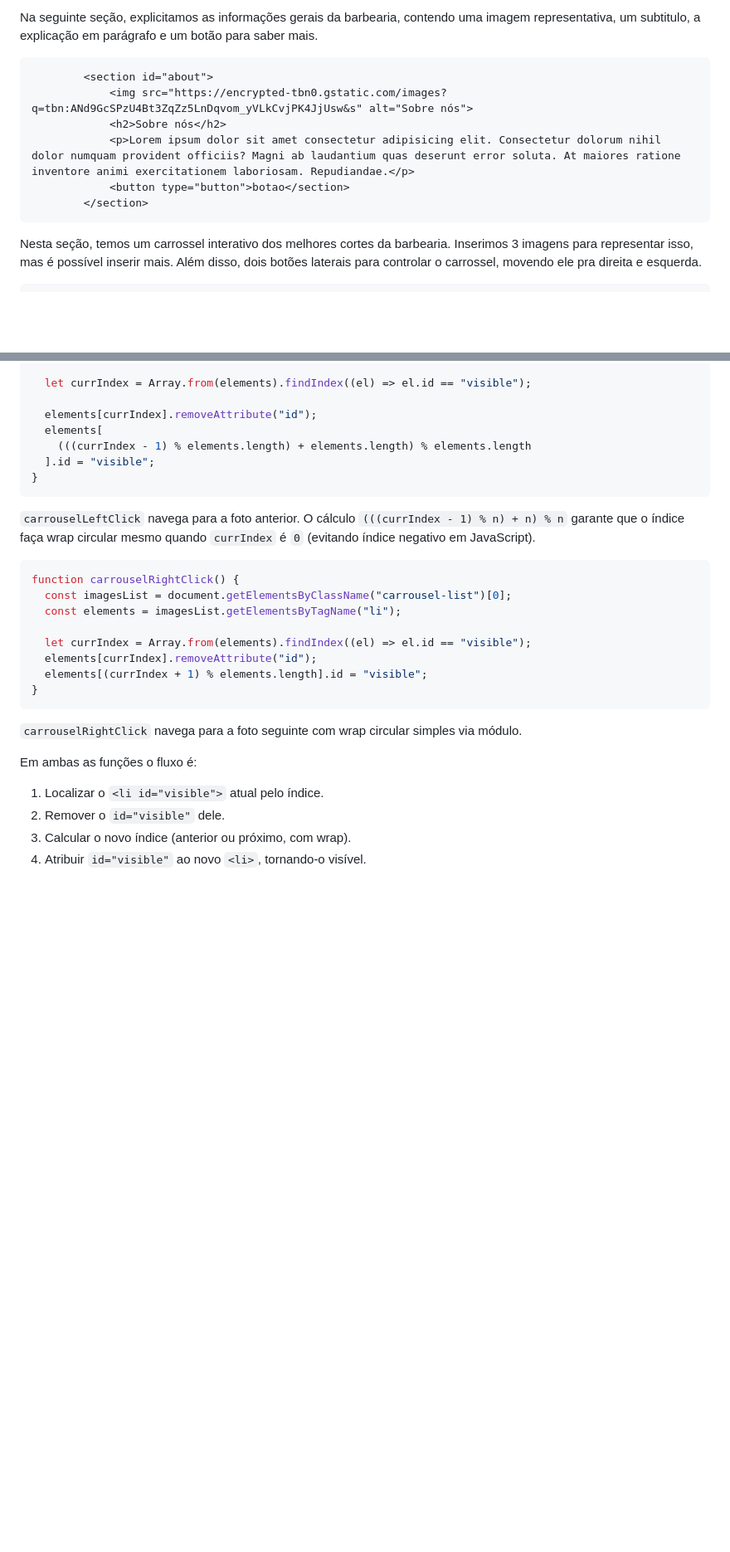
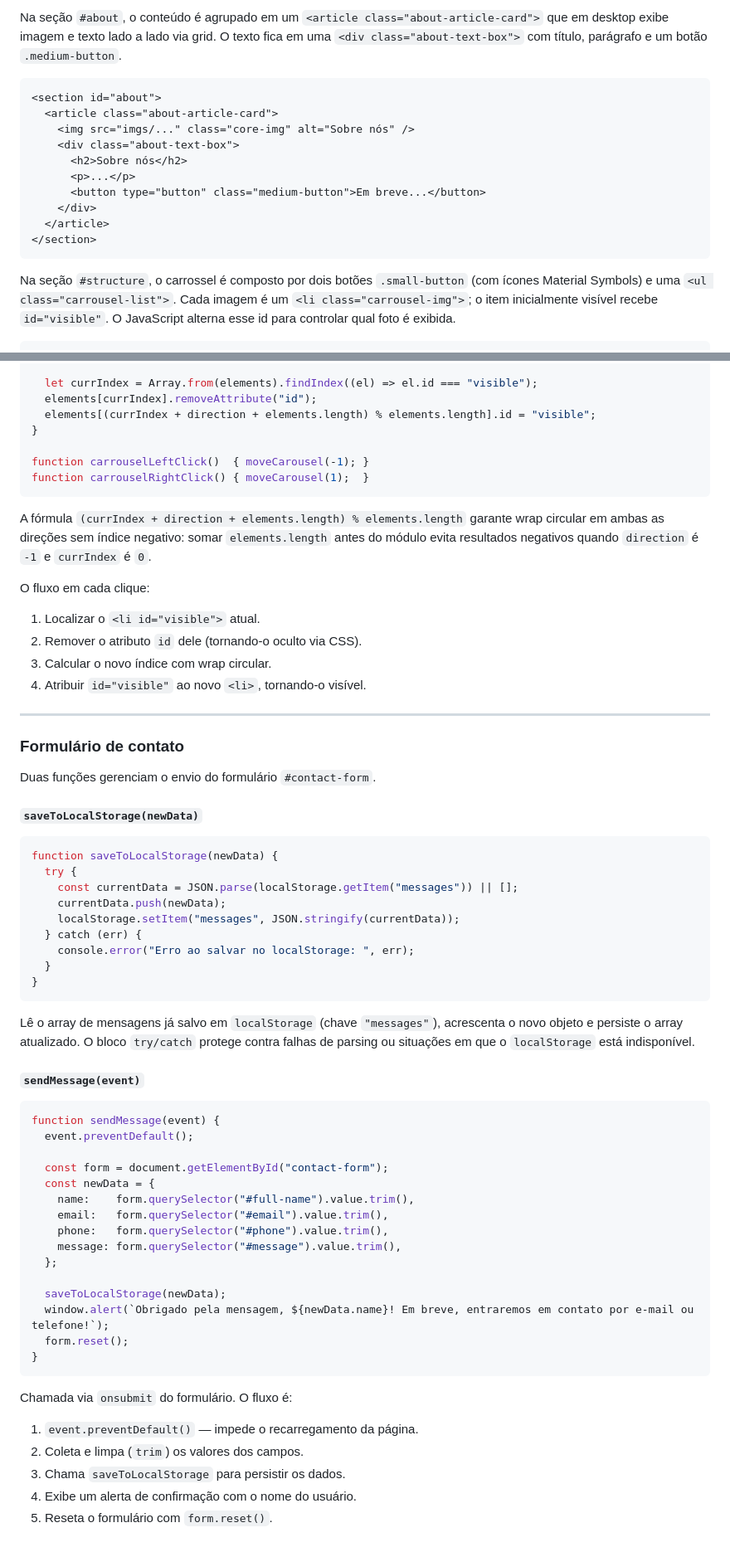
Before and after one commit to joaquimrafael/webMobile_2026_01, a Markdown page: README.md, 2 parts joined by grey strips. Shown at 83% size. GitHub-like rendering; blank space fills up the shorter version.

````diff
--- a/README.md
+++ b/README.md
@@ -103,14 +108,20 @@ Na home, temos uma seção com apenas o logo da barbearia em destaque no centro.
 ```
 
-Na seguinte seção, explicitamos as informações gerais da barbearia, contendo uma imagem representativa, um subtitulo, a explicação em parágrafo e um botão para saber mais.
+Na seção `#about`, o conteúdo é agrupado em um `<article class="about-article-card">` que em desktop exibe imagem e texto lado a lado via grid. O texto fica em uma `<div class="about-text-box">` com título, parágrafo e um botão `.medium-button`.
+
 ```html
-        <section id="about">
-            <img src="https://encrypted-tbn0.gstatic.com/images?q=tbn:ANd9GcSPzU4Bt3ZqZz5LnDqvom_yVLkCvjPK4JjUsw&s" alt="Sobre nós">
-            <h2>Sobre nós</h2>
-            <p>Lorem ipsum dolor sit amet consectetur adipisicing elit. Consectetur dolorum nihil dolor numquam provident officiis? Magni ab laudantium quas deserunt error soluta. At maiores ratione inventore animi exercitationem laboriosam. Repudiandae.</p>
-            <button type="button">botao</section>
-        </section>
+<section id="about">
+  <article class="about-article-card">
+    <img src="imgs/..." class="core-img" alt="Sobre nós" />
+    <div class="about-text-box">
+      <h2>Sobre nós</h2>
+      <p>...</p>
+      <button type="button" class="medium-button">Em breve...</button>
+    </div>
+  </article>
+</section>
 ```
 
-Nesta seção, temos um carrossel interativo dos melhores cortes da barbearia. Inserimos 3 imagens para representar isso, mas é possível inserir mais. Além disso, dois botões laterais para controlar o carrossel, movendo ele pra direita e esquerda.
+Na seção `#structure`, o carrossel é composto por dois botões `.small-button` (com ícones Material Symbols) e uma `<ul class="carrousel-list">`. Cada imagem é um `<li class="carrousel-img">`; o item inicialmente visível recebe `id="visible"`. O JavaScript alterna esse id para controlar qual foto é exibida.
+
 ```html
@@ -479,33 +493,70 @@ function carrouselLeftClick() {
   const imagesList = document.getElementsByClassName("carrousel-list")[0];
   const elements = imagesList.getElementsByTagName("li");
 
-  let currIndex = Array.from(elements).findIndex((el) => el.id == "visible");
+  let currIndex = Array.from(elements).findIndex((el) => el.id === "visible");
+  elements[currIndex].removeAttribute("id");
+  elements[(currIndex + direction + elements.length) % elements.length].id = "visible";
+}
 
-  elements[currIndex].removeAttribute("id");
-  elements[
-    (((currIndex - 1) % elements.length) + elements.length) % elements.length
-  ].id = "visible";
+function carrouselLeftClick()  { moveCarousel(-1); }
+function carrouselRightClick() { moveCarousel(1);  }
+```
+
+A fórmula `(currIndex + direction + elements.length) % elements.length` garante wrap circular em ambas as direções sem índice negativo: somar `elements.length` antes do módulo evita resultados negativos quando `direction` é `-1` e `currIndex` é `0`.
+
+O fluxo em cada clique:
+
+1. Localizar o `<li id="visible">` atual.
+2. Remover o atributo `id` dele (tornando-o oculto via CSS).
+3. Calcular o novo índice com wrap circular.
+4. Atribuir `id="visible"` ao novo `<li>`, tornando-o visível.
+
+---
+
+### Formulário de contato
+
+Duas funções gerenciam o envio do formulário `#contact-form`.
+
+#### `saveToLocalStorage(newData)`
+
+```js
+function saveToLocalStorage(newData) {
+  try {
+    const currentData = JSON.parse(localStorage.getItem("messages")) || [];
+    currentData.push(newData);
+    localStorage.setItem("messages", JSON.stringify(currentData));
+  } catch (err) {
+    console.error("Erro ao salvar no localStorage: ", err);
+  }
 }
 ```
 
-`carrouselLeftClick` navega para a foto anterior. O cálculo `(((currIndex - 1) % n) + n) % n` garante que o índice faça wrap circular mesmo quando `currIndex` é `0` (evitando índice negativo em JavaScript).
+Lê o array de mensagens já salvo em `localStorage` (chave `"messages"`), acrescenta o novo objeto e persiste o array atualizado. O bloco `try/catch` protege contra falhas de parsing ou situações em que o `localStorage` está indisponível.
+
+#### `sendMessage(event)`
 
 ```js
-function carrouselRightClick() {
-  const imagesList = document.getElementsByClassName("carrousel-list")[0];
-  const elements = imagesList.getElementsByTagName("li");
+function sendMessage(event) {
+  event.preventDefault();
 
-  let currIndex = Array.from(elements).findIndex((el) => el.id == "visible");
-  elements[currIndex].removeAttribute("id");
-  elements[(currIndex + 1) % elements.length].id = "visible";
+  const form = document.getElementById("contact-form");
+  const newData = {
+    name:    form.querySelector("#full-name").value.trim(),
+    email:   form.querySelector("#email").value.trim(),
+    phone:   form.querySelector("#phone").value.trim(),
+    message: form.querySelector("#message").value.trim(),
+  };
+
+  saveToLocalStorage(newData);
+  window.alert(`Obrigado pela mensagem, ${newData.name}! Em breve, entraremos em contato por e-mail ou telefone!`);
+  form.reset();
 }
 ```
 
-`carrouselRightClick` navega para a foto seguinte com wrap circular simples via módulo.
+Chamada via `onsubmit` do formulário. O fluxo é:
 
-Em ambas as funções o fluxo é:
-
-1. Localizar o `<li id="visible">` atual pelo índice.
-2. Remover o `id="visible"` dele.
-3. Calcular o novo índice (anterior ou próximo, com wrap).
-4. Atribuir `id="visible"` ao novo `<li>`, tornando-o visível.
+1. `event.preventDefault()` — impede o recarregamento da página.
+2. Coleta e limpa (`trim`) os valores dos campos.
+3. Chama `saveToLocalStorage` para persistir os dados.
+4. Exibe um alerta de confirmação com o nome do usuário.
+5. Reseta o formulário com `form.reset()`.
````
Also changed, not shown: other parts of README.md (+230 -222 lines).
